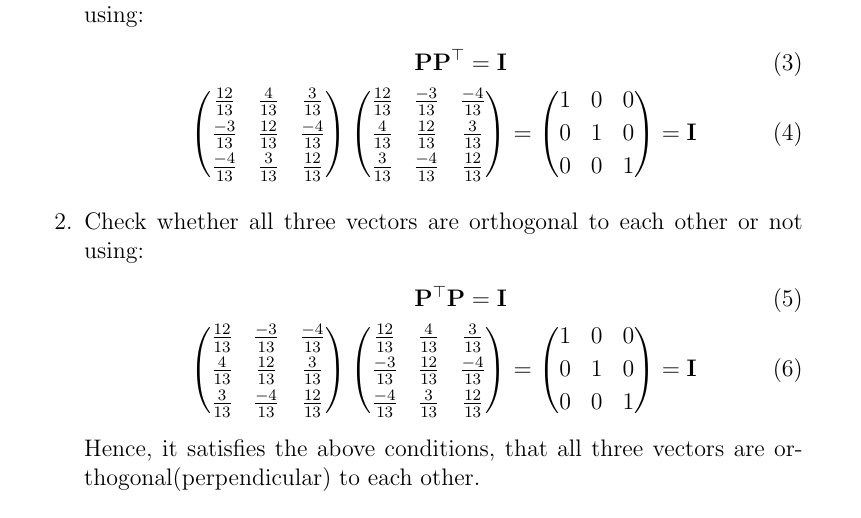
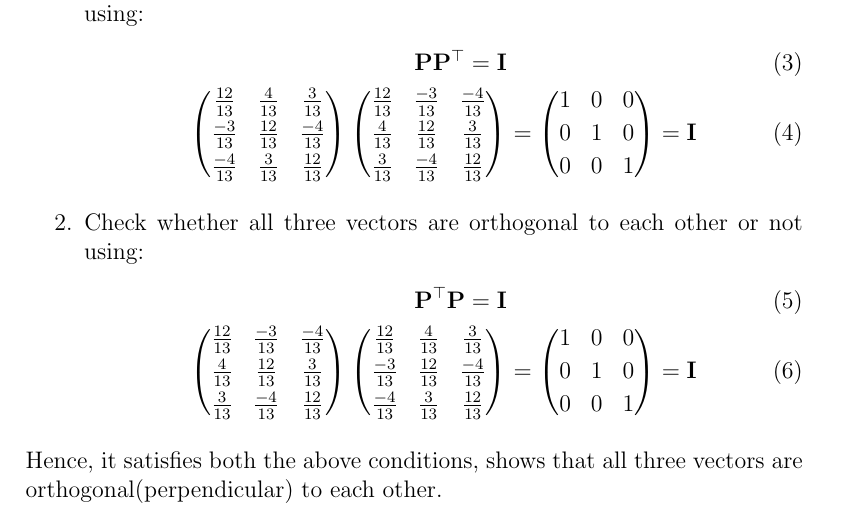
Before and after one commit to likhith1101/fwcassgn, a LaTeX document (lines/12.11.2.1/line4.tex): part of the page, cut so that both start at the same text. Compiled offline with pdfLaTeX.

Commit message:
Add files via upload

```diff
--- a/lines/12.11.2.1/line4.tex
+++ b/lines/12.11.2.1/line4.tex
@@ -40,6 +40,7 @@ Q1. Show that the three lines with direction cosines $\frac{12}{13}, \frac{-3}{1
 	\vec{P}^\top\vec{P}=\vec{I}\\
 				\myvec{\frac{12}{13}&\frac{-3}{13}    &\frac{-4}{13}\\[2pt] \frac{4}{13}&\frac{12}{13}&\frac{3}{13}\\[2pt] \frac{3}{13}&\frac{-4}{13}&\frac{12}{13}}\myvec{\frac{12}{13}&\frac{4}{13}   &\frac{3}{13}\\[2pt] \frac{-3}{13}&\frac{12}{13}&\frac{-4}{13}\\[2pt] \frac{-4}{13}&\frac{3}{13}&\frac{12}{13}}&=\myvec{1&0&0\\[2pt]0&1&0\\[2pt]0&0&1}=\vec{I}
 		\end{align}
-					Hence, it satisfies the above conditions, that all three vectors are orthogonal(perpendicular) to each other.
 			\end{enumerate}
+					Hence, it satisfies both the above conditions, shows  that all three vectors are orthogonal(perpendicular) to each other.
+
 \end{document}
```
Also changed, not shown: lines/12.11.2.1/line4.pdf, 1 other file.
